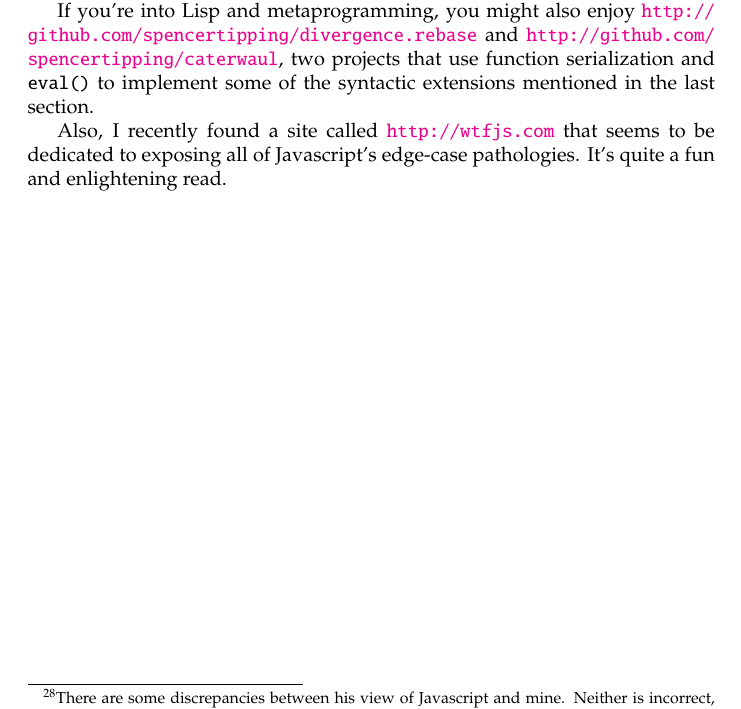
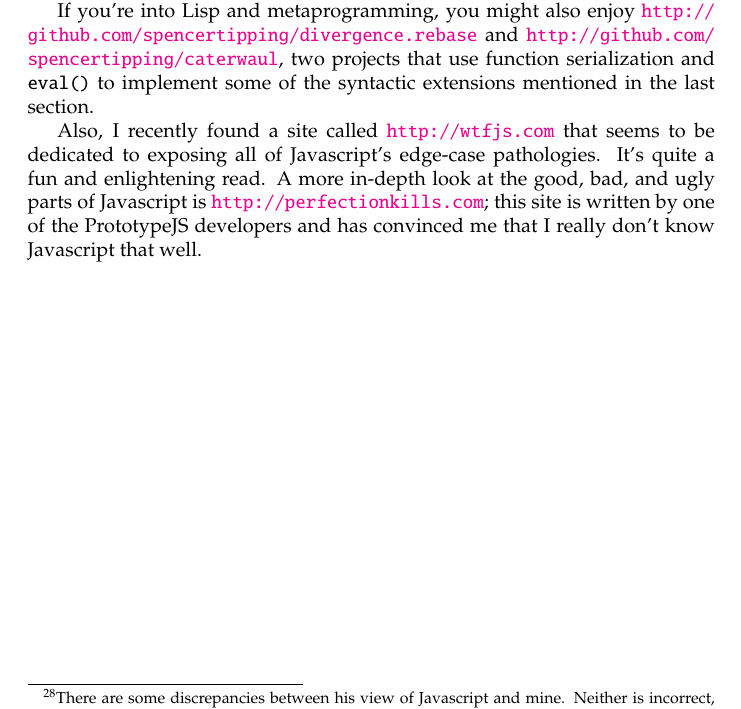
Before and after one commit to spencertipping/js-in-ten-minutes, a LaTeX document (js-in-ten-minutes.tex): part of page 24 of 24, cut so that both start at the same text. Compiled offline with pdfLaTeX.

Commit message:
Added a note about perfectionkills.com, a very comprehensive blog about Javascript edge cases.

```diff
--- a/js-in-ten-minutes.tex
+++ b/js-in-ten-minutes.tex
@@ -980,5 +980,7 @@ expand_when (function () {
   If you're into Lisp and metaprogramming, you might also enjoy \url{http://github.com/spencertipping/divergence.rebase} and \url{http://github.com/spencertipping/caterwaul}, two projects that
   use function serialization and \verb|eval()| to implement some of the syntactic extensions mentioned in the last section.
 
-  Also, I recently found a site called \url{http://wtfjs.com} that seems to be dedicated to exposing all of Javascript's edge-case pathologies. It's quite a fun and enlightening read.
+  Also, I recently found a site called \url{http://wtfjs.com} that seems to be dedicated to exposing all of Javascript's edge-case pathologies. It's quite a fun and enlightening read. A more
+  in-depth look at the good, bad, and ugly parts of Javascript is \url{http://perfectionkills.com}; this site is written by one of the PrototypeJS developers and has convinced me that I really
+  don't know Javascript that well.
 \end{document}
```
Also changed, not shown: js-in-ten-minutes.pdf, 1 other file.
